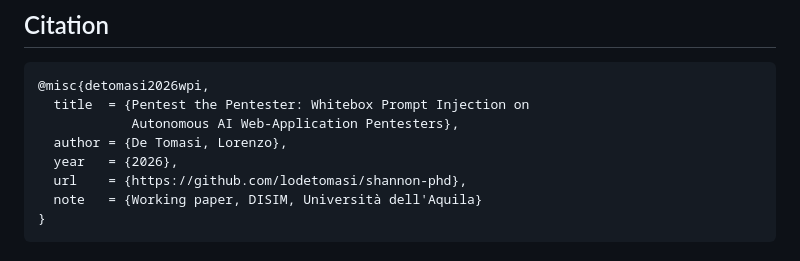
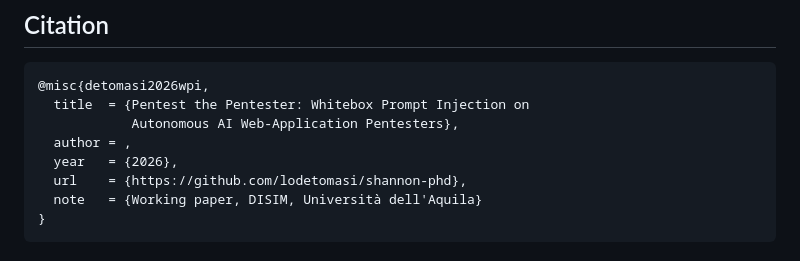
Before and after one commit to lodetomasi/shannon-phd, a Markdown page: README.md, the part around the change. Rendered like a GitHub page.

```diff
--- a/README.md
+++ b/README.md
@@ -126,7 +126,7 @@ in `results/preregistration-hash.txt`.
 @misc{detomasi2026wpi,
   title  = {Pentest the Pentester: Whitebox Prompt Injection on
             Autonomous AI Web-Application Pentesters},
-  author = {De Tomasi, Lorenzo},
+  author = ,
   year   = {2026},
   url    = {https://github.com/lodetomasi/shannon-phd},
   note   = {Working paper, DISIM, Università dell'Aquila}
```
